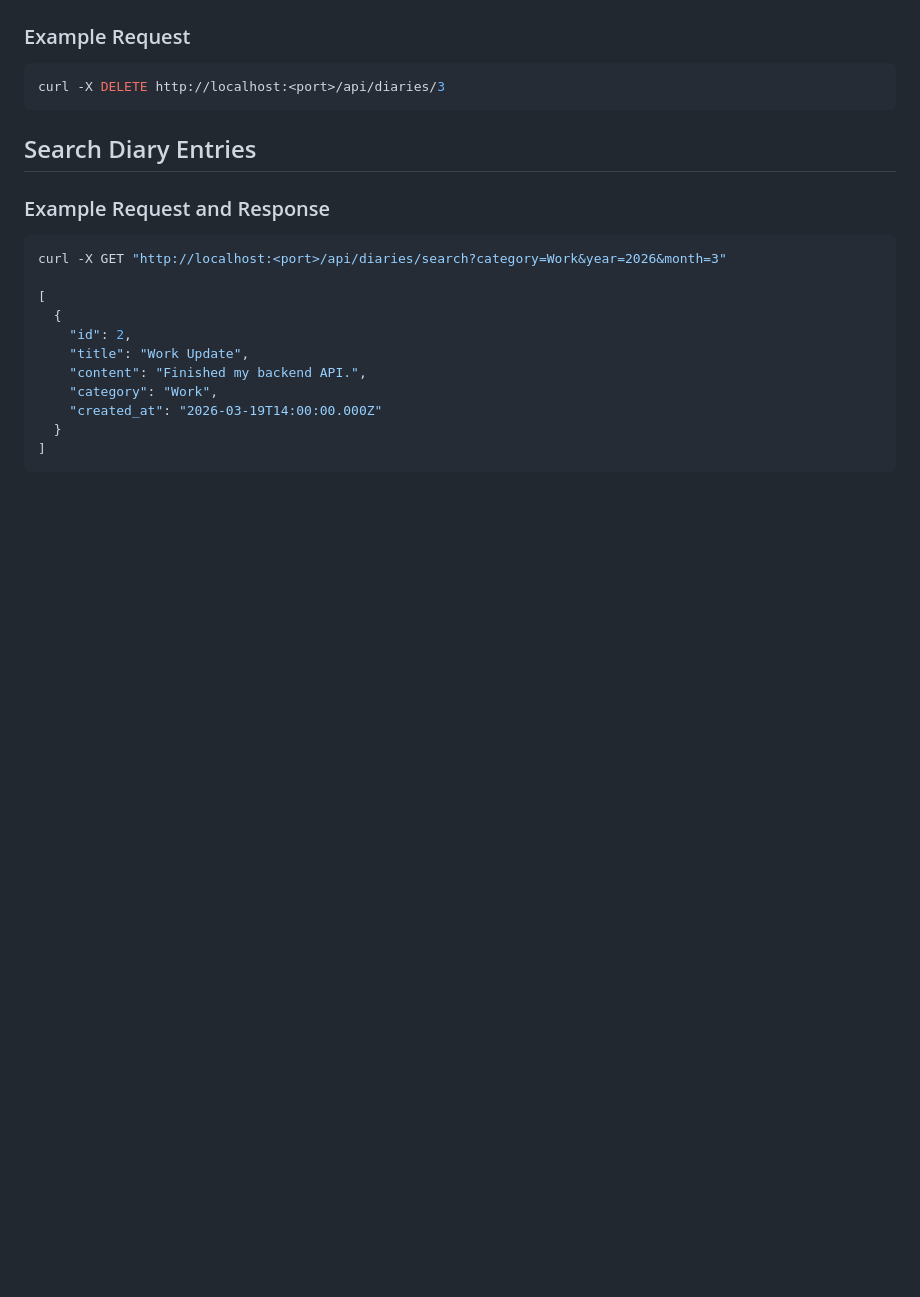
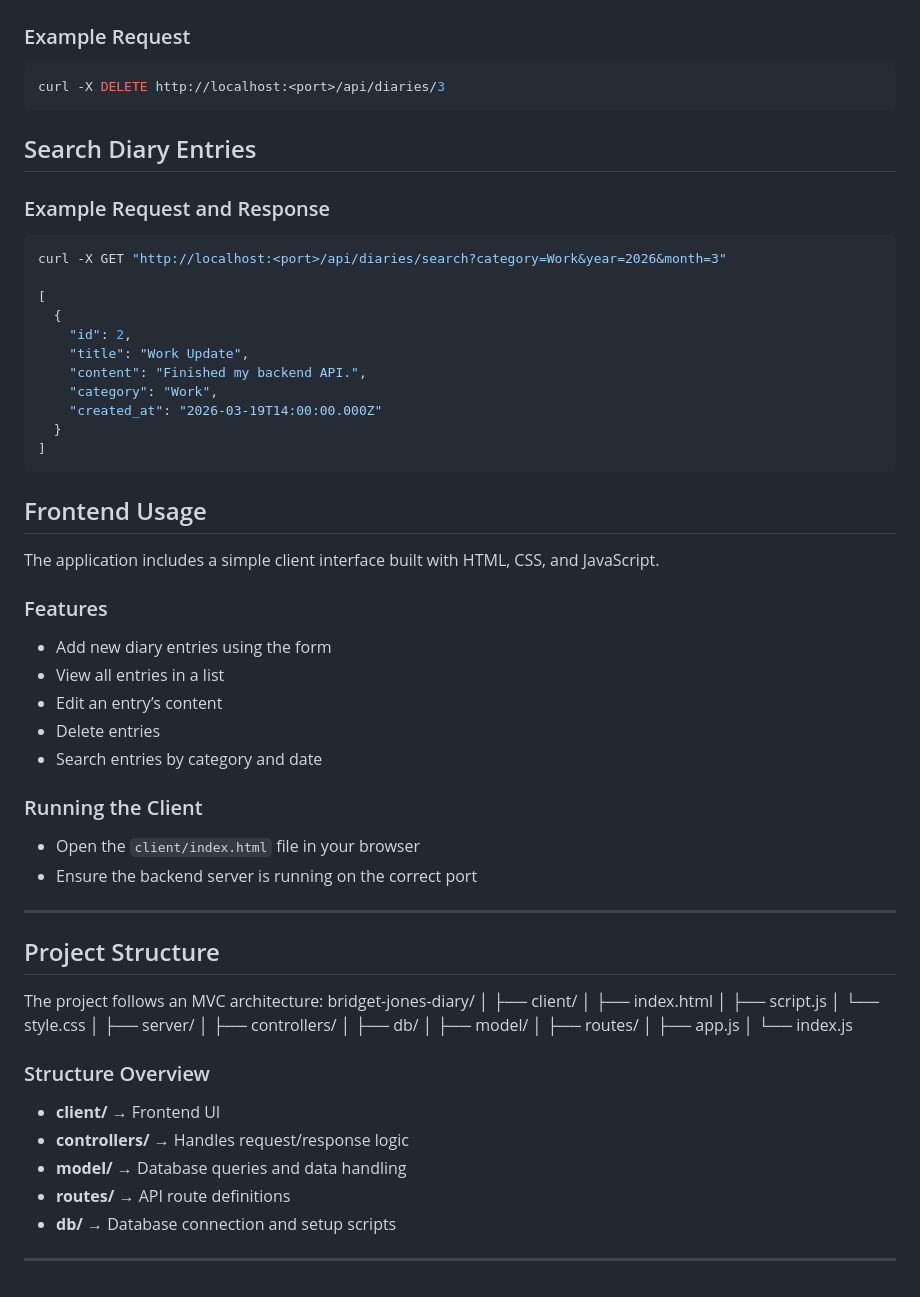
Before and after one commit to ShubhraTripathi-tech/bridget-jones-diary, a Markdown page: README.md, the part around the change. Drawn GitHub-style; blank space fills up the shorter version.

````diff
--- a/README.md
+++ b/README.md
@@ -220,3 +220,51 @@ curl -X GET "http://localhost:<port>/api/diaries/search?category=Work&year=2026&
   }
 ]
 ```
+
+## Frontend Usage
+
+The application includes a simple client interface built with HTML, CSS, and JavaScript.
+
+### Features
+
+- Add new diary entries using the form
+- View all entries in a list
+- Edit an entry’s content
+- Delete entries
+- Search entries by category and date
+
+### Running the Client
+
+- Open the `client/index.html` file in your browser
+- Ensure the backend server is running on the correct port
+
+---
+
+## Project Structure
+
+The project follows an MVC architecture:
+bridget-jones-diary/
+│
+├── client/
+│ ├── index.html
+│ ├── script.js
+│ └── style.css
+│
+├── server/
+│ ├── controllers/
+│ ├── db/
+│ ├── model/
+│ ├── routes/
+│ ├── app.js
+│ └── index.js
+
+
+### Structure Overview
+
+- **client/** → Frontend UI
+- **controllers/** → Handles request/response logic
+- **model/** → Database queries and data handling
+- **routes/** → API route definitions
+- **db/** → Database connection and setup scripts
+
+---
````
